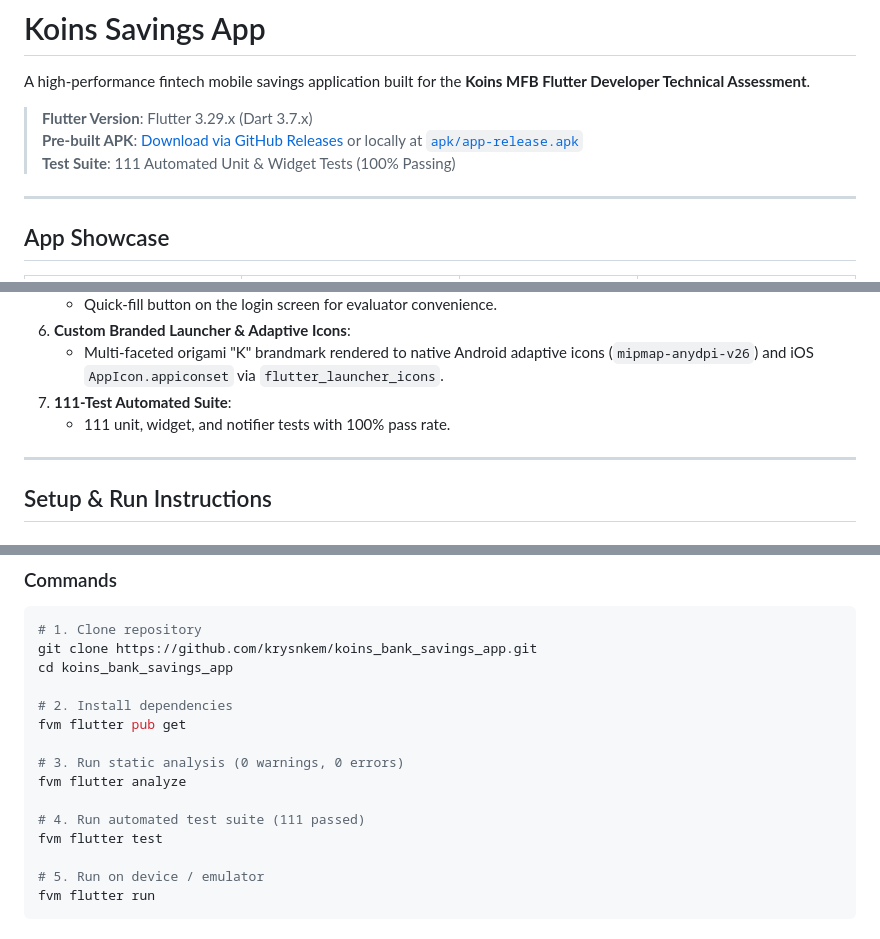
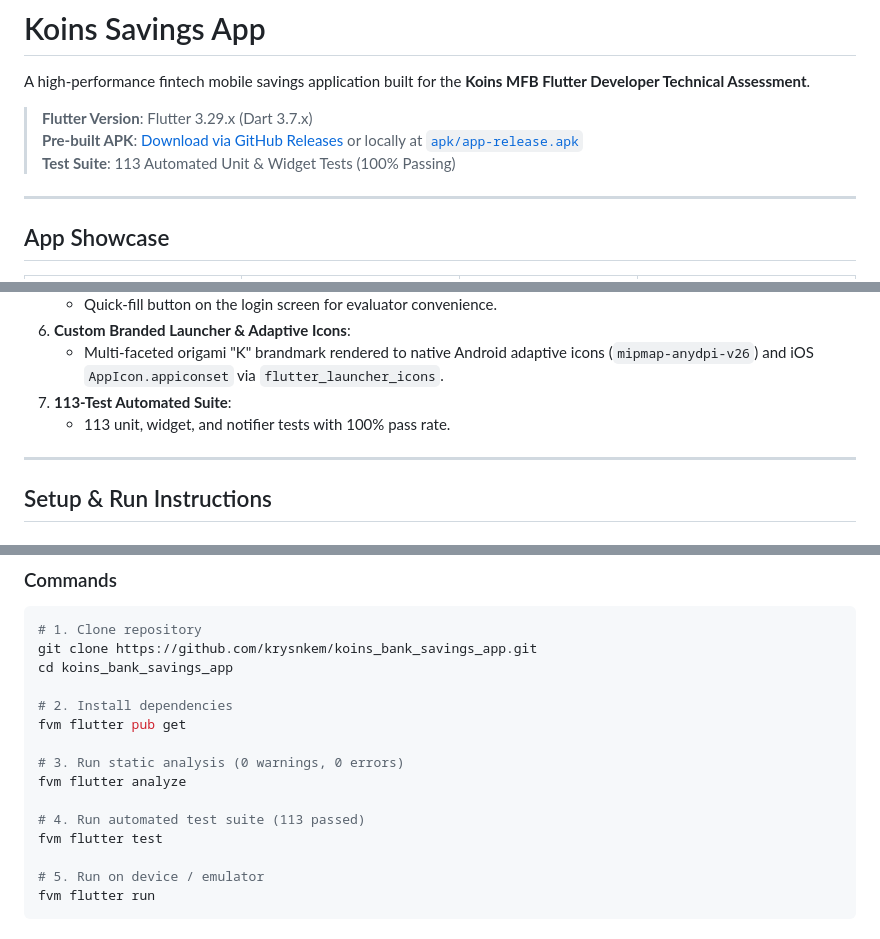
Before and after one commit to krysnkem/koins_bank_savings_app, a Markdown page: README.md, 3 parts joined by grey strips. GitHub-like rendering.

Commit message:
docs: update automated test suite count to 113

```diff
--- a/README.md
+++ b/README.md
@@ -8,7 +8,7 @@ A high-performance fintech mobile savings application built for the **Koins MFB
 
 > **Flutter Version**: Flutter 3.29.x (Dart 3.7.x)
 > **Pre-built APK**: [Download via GitHub Releases](https://github.com/krysnkem/koins_bank_savings_app/releases/latest/download/app-release.apk) or locally at [`apk/app-release.apk`](./apk/app-release.apk)
-> **Test Suite**: 111 Automated Unit & Widget Tests (100% Passing)
+> **Test Suite**: 113 Automated Unit & Widget Tests (100% Passing)
 
 ---
 
@@ -105,8 +105,8 @@ Beyond baseline requirements, the following enhancements were implemented to pro
    - Quick-fill button on the login screen for evaluator convenience.
 6. **Custom Branded Launcher & Adaptive Icons**:
    - Multi-faceted origami "K" brandmark rendered to native Android adaptive icons (`mipmap-anydpi-v26`) and iOS `AppIcon.appiconset` via `flutter_launcher_icons`.
-7. **111-Test Automated Suite**:
-   - 111 unit, widget, and notifier tests with 100% pass rate.
+7. **113-Test Automated Suite**:
+   - 113 unit, widget, and notifier tests with 100% pass rate.
 
 ---
 
@@ -129,7 +129,7 @@ fvm flutter pub get
 # 3. Run static analysis (0 warnings, 0 errors)
 fvm flutter analyze
 
-# 4. Run automated test suite (111 passed)
+# 4. Run automated test suite (113 passed)
 fvm flutter test
 
 # 5. Run on device / emulator
```
